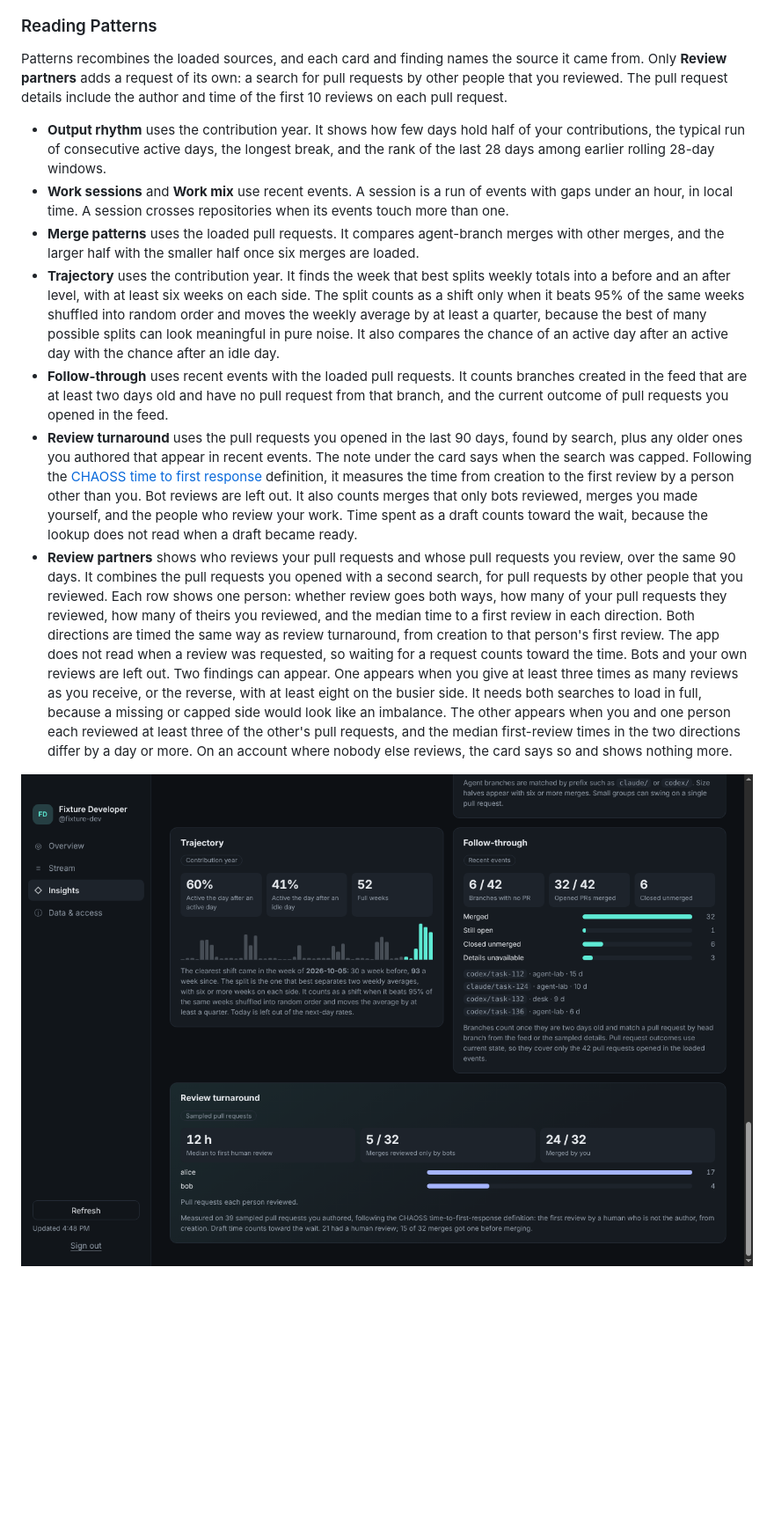
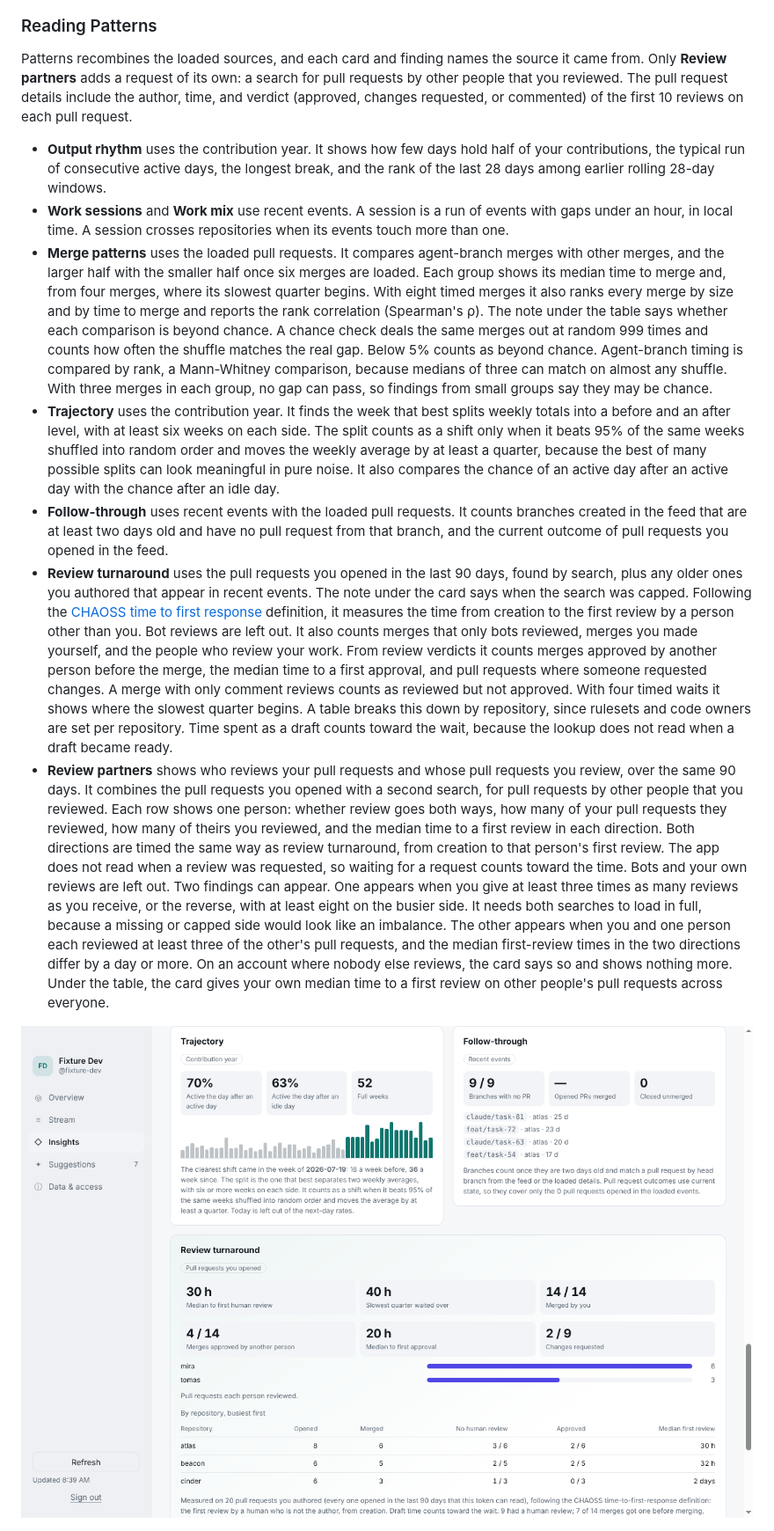
Before and after one commit to cgfixit/activity-desk, a Markdown page: docs/user-guide.md, the part around one of its changes. Shown at 88% size. Drawn GitHub-style; pictures changed too: docs/screenshots/patterns-follow-through.png; blank space fills up the shorter version.

```diff
--- a/docs/user-guide.md
+++ b/docs/user-guide.md
@@ -16,15 +16,15 @@ Activity Desk gives you one place to review GitHub activity across the repositor
 
 ### Reading Patterns
 
-Patterns recombines the loaded sources, and each card and finding names the source it came from. Only **Review partners** adds a request of its own: a search for pull requests by other people that you reviewed. The pull request details include the author and time of the first 10 reviews on each pull request.
+Patterns recombines the loaded sources, and each card and finding names the source it came from. Only **Review partners** adds a request of its own: a search for pull requests by other people that you reviewed. The pull request details include the author, time, and verdict (approved, changes requested, or commented) of the first 10 reviews on each pull request.
 
 - **Output rhythm** uses the contribution year. It shows how few days hold half of your contributions, the typical run of consecutive active days, the longest break, and the rank of the last 28 days among earlier rolling 28-day windows.
 - **Work sessions** and **Work mix** use recent events. A session is a run of events with gaps under an hour, in local time. A session crosses repositories when its events touch more than one.
-- **Merge patterns** uses the loaded pull requests. It compares agent-branch merges with other merges, and the larger half with the smaller half once six merges are loaded.
+- **Merge patterns** uses the loaded pull requests. It compares agent-branch merges with other merges, and the larger half with the smaller half once six merges are loaded. Each group shows its median time to merge and, from four merges, where its slowest quarter begins. With eight timed merges it also ranks every merge by size and by time to merge and reports the rank correlation (Spearman's ρ). The note under the table says whether each comparison is beyond chance. A chance check deals the same merges out at random 999 times and counts how often the shuffle matches the real gap. Below 5% counts as beyond chance. Agent-branch timing is compared by rank, a Mann-Whitney comparison, because medians of three can match on almost any shuffle. With three merges in each group, no gap can pass, so findings from small groups say they may be chance.
 - **Trajectory** uses the contribution year. It finds the week that best splits weekly totals into a before and an after level, with at least six weeks on each side. The split counts as a shift only when it beats 95% of the same weeks shuffled into random order and moves the weekly average by at least a quarter, because the best of many possible splits can look meaningful in pure noise. It also compares the chance of an active day after an active day with the chance after an idle day.
 - **Follow-through** uses recent events with the loaded pull requests. It counts branches created in the feed that are at least two days old and have no pull request from that branch, and the current outcome of pull requests you opened in the feed.
-- **Review turnaround** uses the pull requests you opened in the last 90 days, found by search, plus any older ones you authored that appear in recent events. The note under the card says when the search was capped. Following the [CHAOSS time to first response](https://chaoss.community/kb/metric-time-to-first-response/) definition, it measures the time from creation to the first review by a person other than you. Bot reviews are left out. It also counts merges that only bots reviewed, merges you made yourself, and the people who review your work. Time spent as a draft counts toward the wait, because the lookup does not read when a draft became ready.
-- **Review partners** shows who reviews your pull requests and whose pull requests you review, over the same 90 days. It combines the pull requests you opened with a second search, for pull requests by other people that you reviewed. Each row shows one person: whether review goes both ways, how many of your pull requests they reviewed, how many of theirs you reviewed, and the median time to a first review in each direction. Both directions are timed the same way as review turnaround, from creation to that person's first review. The app does not read when a review was requested, so waiting for a request counts toward the time. Bots and your own reviews are left out. Two findings can appear. One appears when you give at least three times as many reviews as you receive, or the reverse, with at least eight on the busier side. It needs both searches to load in full, because a missing or capped side would look like an imbalance. The other appears when you and one person each reviewed at least three of the other's pull requests, and the median first-review times in the two directions differ by a day or more. On an account where nobody else reviews, the card says so and shows nothing more.
+- **Review turnaround** uses the pull requests you opened in the last 90 days, found by search, plus any older ones you authored that appear in recent events. The note under the card says when the search was capped. Following the [CHAOSS time to first response](https://chaoss.community/kb/metric-time-to-first-response/) definition, it measures the time from creation to the first review by a person other than you. Bot reviews are left out. It also counts merges that only bots reviewed, merges you made yourself, and the people who review your work. From review verdicts it counts merges approved by another person before the merge, the median time to a first approval, and pull requests where someone requested changes. A merge with only comment reviews counts as reviewed but not approved. With four timed waits it shows where the slowest quarter begins. A table breaks this down by repository, since rulesets and code owners are set per repository. Time spent as a draft counts toward the wait, because the lookup does not read when a draft became ready.
+- **Review partners** shows who reviews your pull requests and whose pull requests you review, over the same 90 days. It combines the pull requests you opened with a second search, for pull requests by other people that you reviewed. Each row shows one person: whether review goes both ways, how many of your pull requests they reviewed, how many of theirs you reviewed, and the median time to a first review in each direction. Both directions are timed the same way as review turnaround, from creation to that person's first review. The app does not read when a review was requested, so waiting for a request counts toward the time. Bots and your own reviews are left out. Two findings can appear. One appears when you give at least three times as many reviews as you receive, or the reverse, with at least eight on the busier side. It needs both searches to load in full, because a missing or capped side would look like an imbalance. The other appears when you and one person each reviewed at least three of the other's pull requests, and the median first-review times in the two directions differ by a day or more. On an account where nobody else reviews, the card says so and shows nothing more. Under the table, the card gives your own median time to a first review on other people's pull requests across everyone.
 
 ![Trajectory, follow-through, and review turnaround for fictional activity](screenshots/patterns-follow-through.png)
 
```
Also changed, not shown: other parts of docs/user-guide.md (+4 -1 lines), README.md (+2 -2 lines), docs/screenshots/suggestions.png.
